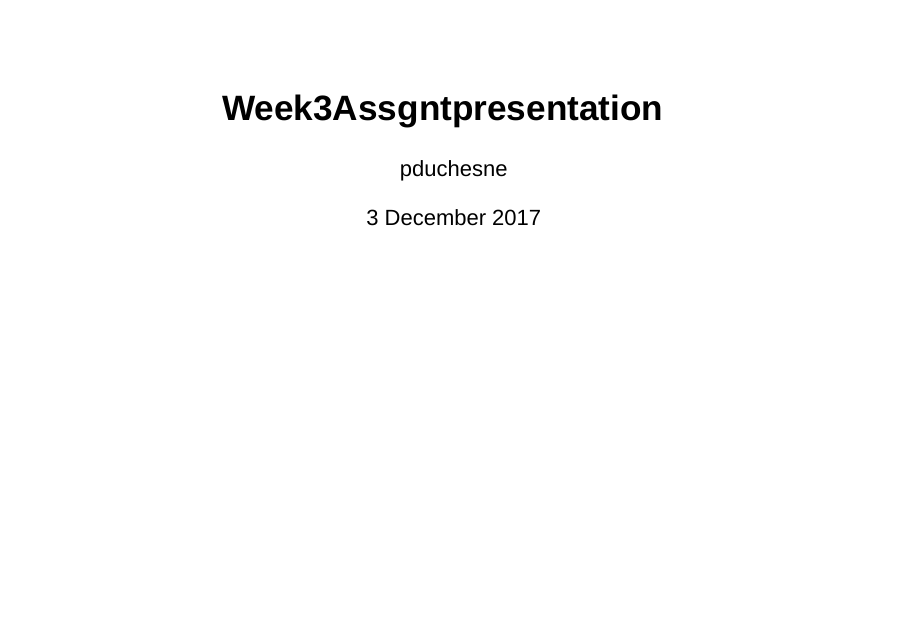
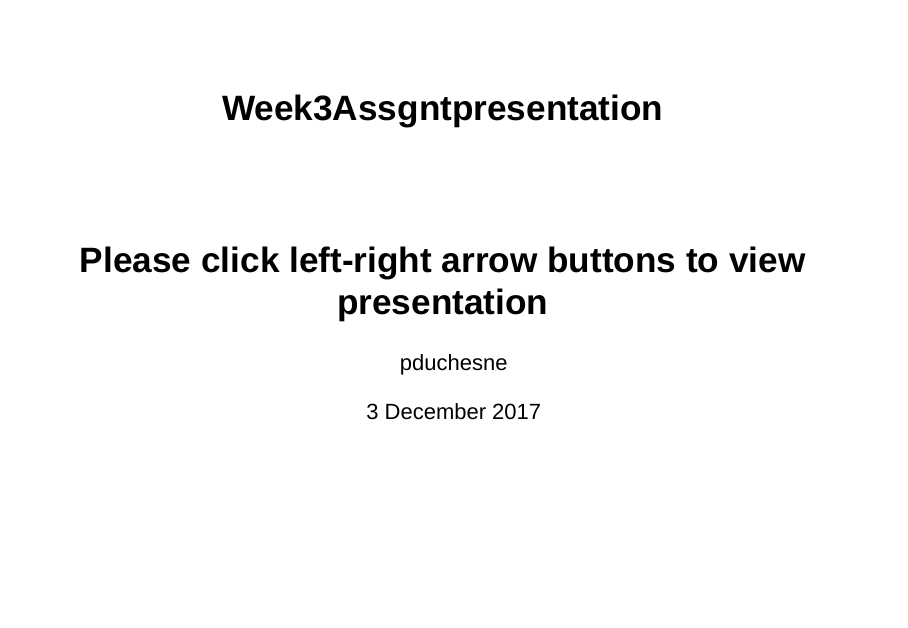
Before and after one commit to rpdu/Developing_Data_Products, an R Markdown document (Week3/index.Rmd): page 1 of 4. Rendered offline with R 4.5, knitr and Pandoc, with nearby package versions; drawn as Slidy slides in place of the format the file asks for; some code elsewhere in the file could not run offline.

Commit message:
added instructions
added instructions in sub title for using arrow buttons to view multi page presentation

```diff
--- a/Week3/index.Rmd
+++ b/Week3/index.Rmd
@@ -1,5 +1,6 @@
 ---
 title: "Week3Assgntpresentation"
+subtitle: "Please click left-right arrow buttons to view presentation"
 author: "pduchesne"
 date: "3 December 2017"
 output: ioslides_presentation
```
Also changed, not shown: Week3/index.html.
